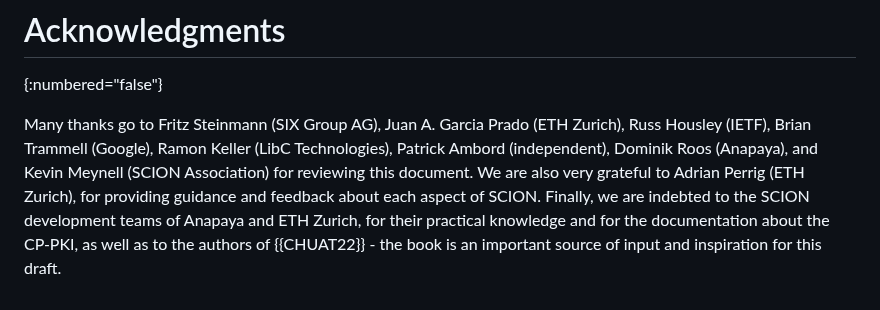
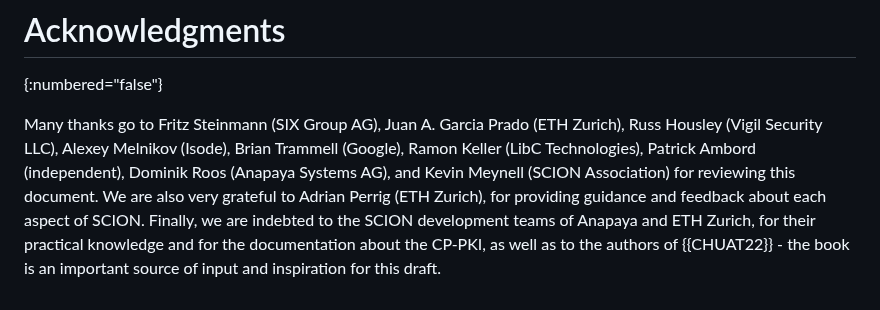
Before and after one commit to scionassociation/scion-cppki_I-D, a Markdown page: draft-dekater-scion-pki.md, the part around the change. Rendered like a GitHub page.

Commit message:
update acknowledgements

```diff
--- a/draft-dekater-scion-pki.md
+++ b/draft-dekater-scion-pki.md
@@ -1479,4 +1479,4 @@ Minor changes:
 # Acknowledgments
 {:numbered="false"}
 
-Many thanks go to Fritz Steinmann (SIX Group AG), Juan A. Garcia Prado (ETH Zurich), Russ Housley (IETF), Brian Trammell (Google), Ramon Keller (LibC Technologies), Patrick Ambord (independent), Dominik Roos (Anapaya), and Kevin Meynell (SCION Association) for reviewing this document. We are also very grateful to Adrian Perrig (ETH Zurich), for providing guidance and feedback about each aspect of SCION. Finally, we are indebted to the SCION development teams of Anapaya and ETH Zurich, for their practical knowledge and for the documentation about the CP-PKI, as well as to the authors of {{CHUAT22}} - the book is an important source of input and inspiration for this draft.
+Many thanks go to Fritz Steinmann (SIX Group AG), Juan A. Garcia Prado (ETH Zurich), Russ Housley (Vigil Security LLC), Alexey Melnikov (Isode), Brian Trammell (Google), Ramon Keller (LibC Technologies), Patrick Ambord (independent), Dominik Roos (Anapaya Systems AG), and Kevin Meynell (SCION Association) for reviewing this document. We are also very grateful to Adrian Perrig (ETH Zurich), for providing guidance and feedback about each aspect of SCION. Finally, we are indebted to the SCION development teams of Anapaya and ETH Zurich, for their practical knowledge and for the documentation about the CP-PKI, as well as to the authors of {{CHUAT22}} - the book is an important source of input and inspiration for this draft.
```
